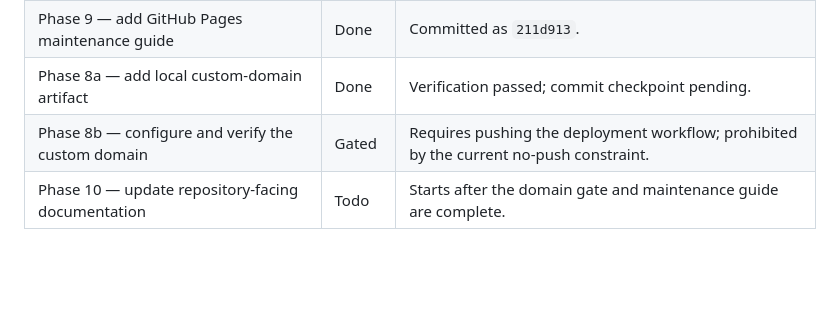
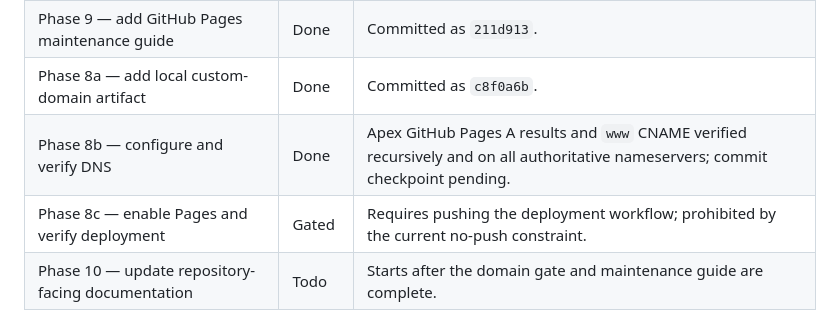
Before and after one commit to irigate/irigate-mcp-proxy, a Markdown page: .hermes/plans/2026-07-11_125835-irigate-astro-landing-page.md, the part around the change. Drawn GitHub-style; blank space fills up the shorter version.

Commit message:
docs(site): record custom domain DNS

```diff
--- a/.hermes/plans/2026-07-11_125835-irigate-astro-landing-page.md
+++ b/.hermes/plans/2026-07-11_125835-irigate-astro-landing-page.md
@@ -276,8 +276,9 @@ Content schemas must require unique title, description, and SEO description fiel
 | Phase 7 — add GitHub Pages deployment workflow | Done | Committed as `139e79a`; local `act` requires a Docker daemon. |
 | Phase 0 — confirm open deployment inputs | Done | Authorized by Raphael Bossek in `GITHUB-PAGES.md`. |
 | Phase 9 — add GitHub Pages maintenance guide | Done | Committed as `211d913`. |
-| Phase 8a — add local custom-domain artifact | Done | Verification passed; commit checkpoint pending. |
-| Phase 8b — configure and verify the custom domain | Gated | Requires pushing the deployment workflow; prohibited by the current no-push constraint. |
+| Phase 8a — add local custom-domain artifact | Done | Committed as `c8f0a6b`. |
+| Phase 8b — configure and verify DNS | Done | Apex GitHub Pages A results and `www` CNAME verified recursively and on all authoritative nameservers; commit checkpoint pending. |
+| Phase 8c — enable Pages and verify deployment | Gated | Requires pushing the deployment workflow; prohibited by the current no-push constraint. |
 | Phase 10 — update repository-facing documentation | Todo | Starts after the domain gate and maintenance guide are complete. |
 
 ### Phase 0 — confirm open deployment inputs (gate, not a build phase)
```
Also changed, not shown: GITHUB-PAGES.md (+7 -8 lines).
